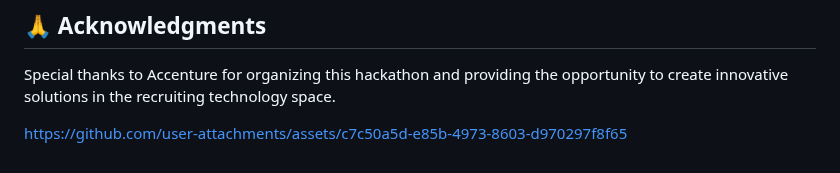
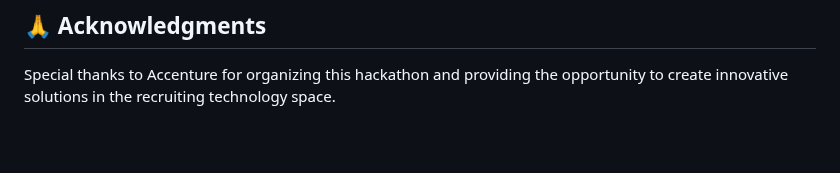
Before and after one commit to GANDHAMMANI/greeks_hackathon, a Markdown page: README.md, the part around the change. Rendered like a GitHub page; blank space fills up the shorter version.

```diff
--- a/README.md
+++ b/README.md
@@ -135,7 +135,3 @@ https://github.com/user-attachments/assets/73b5bd95-6ce1-42f5-9f09-ae7077f30c7d
 ## 🙏 Acknowledgments
 
 Special thanks to Accenture for organizing this hackathon and providing the opportunity to create innovative solutions in the recruiting technology space.
-
-
-
-https://github.com/user-attachments/assets/c7c50a5d-e85b-4973-8603-d970297f8f65
```
